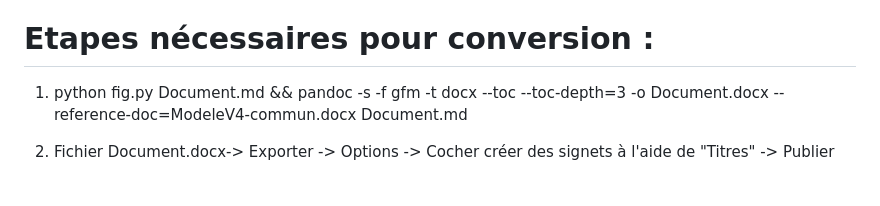
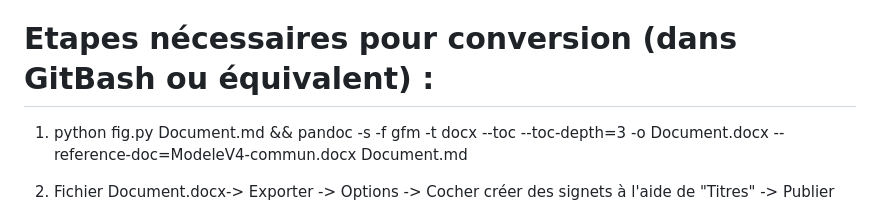
Before and after one commit to cnigfr/Geostandards-risques-carto-di, a Markdown page: Documentation.md, the part around the change. Drawn GitHub-style; blank space fills up the shorter version.

Commit message:
Premier commit

```diff
--- a/Documentation.md
+++ b/Documentation.md
@@ -25,7 +25,7 @@ Dans l'onglet package : Install missing packages on-the-fly en utilisant le prox
 
 
 
-# Etapes nécessaires pour conversion :
+# Etapes nécessaires pour conversion (dans GitBash ou équivalent) :
 
 
 1) python fig.py Document.md && pandoc -s -f gfm -t docx --toc --toc-depth=3 -o Document.docx --reference-doc=ModeleV4-commun.docx Document.md
```
